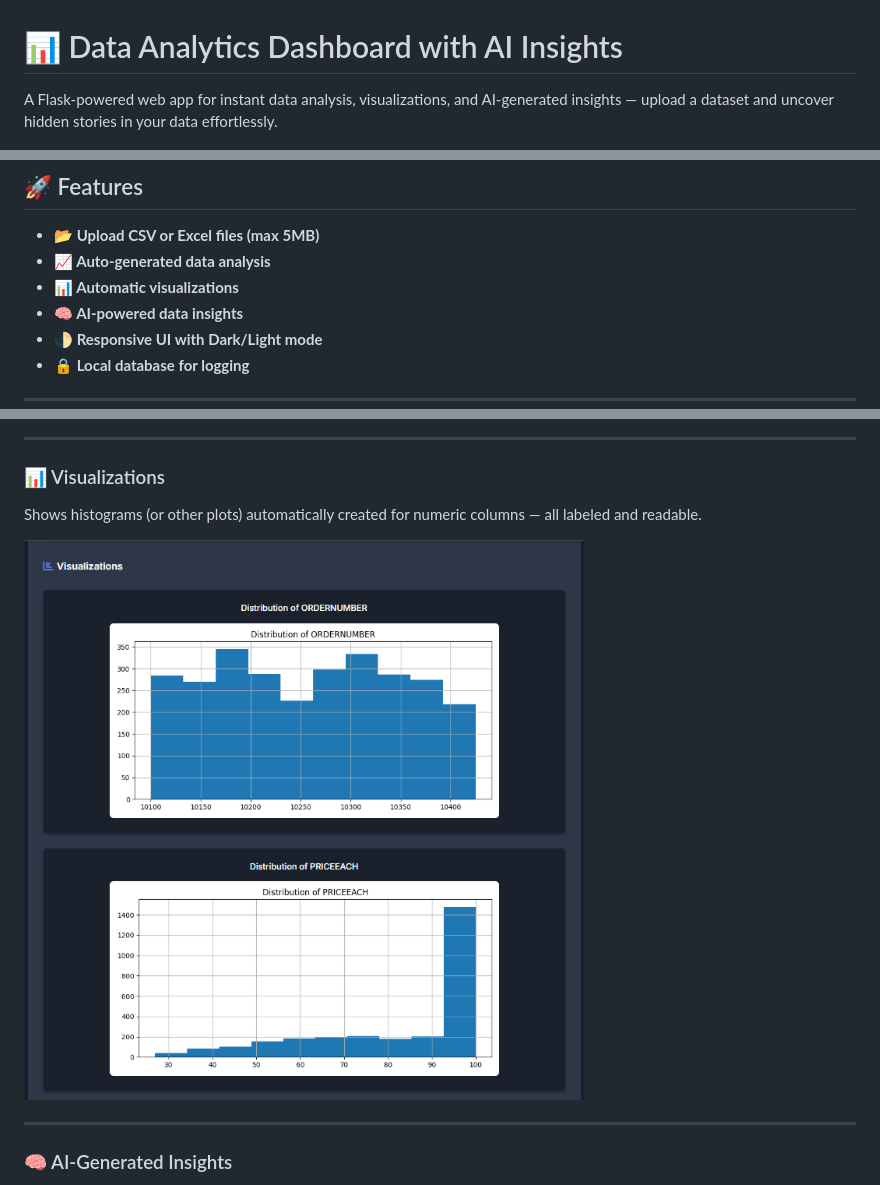
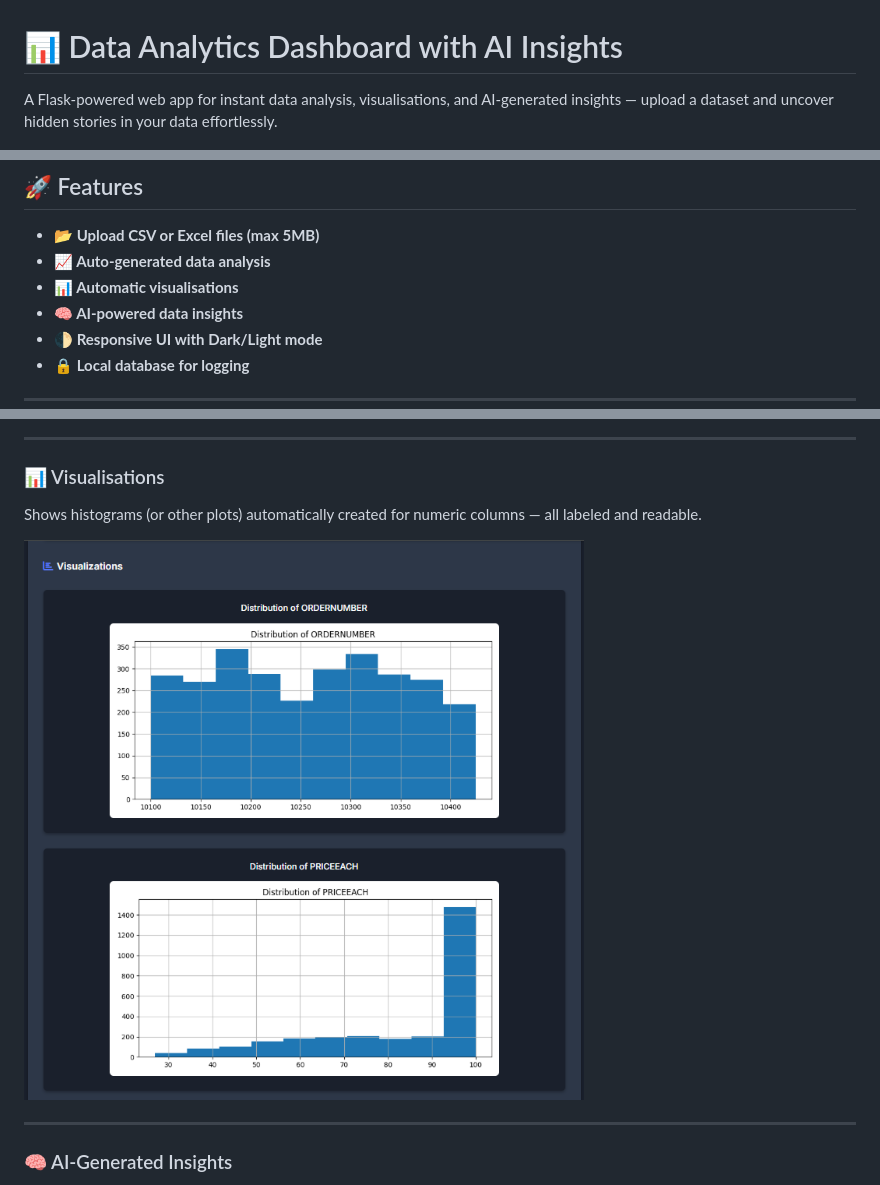
Before and after one commit to Ruhul127/AI-Data-Analytics-App, a Markdown page: README.md, 3 parts joined by grey strips. Rendered like a GitHub page.

```diff
--- a/README.md
+++ b/README.md
@@ -1,6 +1,6 @@
 # 📊 Data Analytics Dashboard with AI Insights
 
-A Flask-powered web app for instant data analysis, visualizations, and AI-generated insights — upload a dataset and uncover hidden stories in your data effortlessly.
+A Flask-powered web app for instant data analysis, visualisations, and AI-generated insights — upload a dataset and uncover hidden stories in your data effortlessly.
 
 ![Dashboard Preview](Data_Analytics_App/Assets/Example1.PNG)
 
@@ -10,7 +10,7 @@ A Flask-powered web app for instant data analysis, visualizations, and AI-genera
 
 - **📂 Upload CSV or Excel files (max 5MB)**
 - **📈 Auto-generated data analysis**
-- **📊 Automatic visualizations**
+- **📊 Automatic visualisations**
 - **🧠 AI-powered data insights**
 - **🌓 Responsive UI with Dark/Light mode**
 - **🔒 Local database for logging**
@@ -133,6 +133,6 @@ Displays automatic generation of dataset stats: row count, column count, missing
 
 ---
 
-### 📊 Visualizations
+### 📊 Visualisations
 Shows histograms (or other plots) automatically created for numeric columns — all labeled and readable.
 
```
Also changed, not shown: other parts of README.md (+1 -1 lines).
